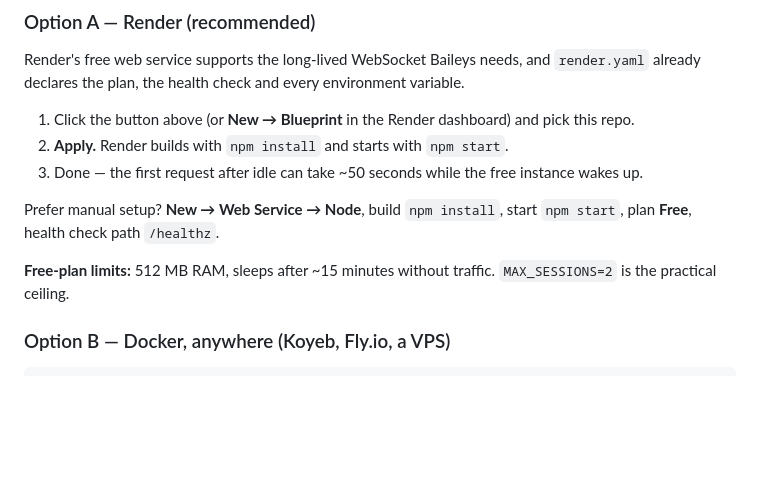
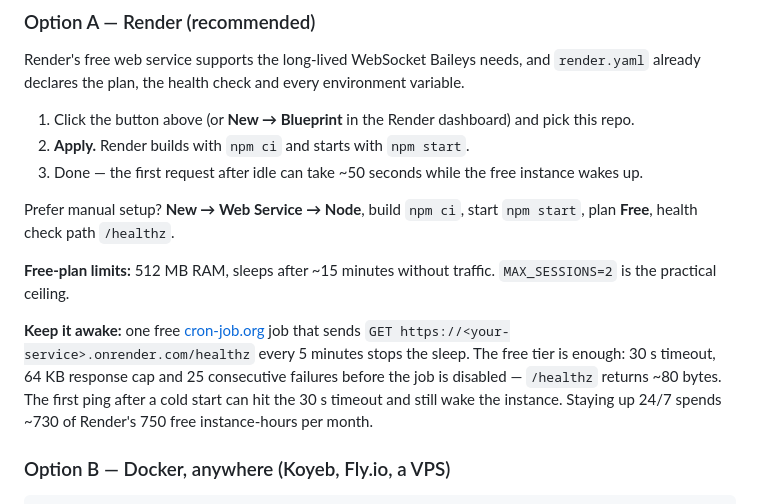
Before and after one commit to inyogeshwar/wa-pair-code, a Markdown page: README.md, the part around the change. Rendered like a GitHub page; blank space fills up the shorter version.

Commit message:
docs: explain keeping the Render free instance awake
Render sleeps after ~15 minutes without traffic. One free cron-job.org job hitting /healthz every 5 minutes keeps it up; the free tier's 30 s timeout and 25-failure cutoff are plenty for an 80-byte JSON response. Also switch the manual Render build step to npm ci, matching render.yaml.

```diff
--- a/README.md
+++ b/README.md
@@ -87,12 +87,14 @@ docker run -p 3000:3000 -e MAX_SESSIONS=2 wa-pair-code
 Render's free web service supports the long-lived WebSocket Baileys needs, and `render.yaml` already declares the plan, the health check and every environment variable.
 
 1. Click the button above (or **New → Blueprint** in the Render dashboard) and pick this repo.
-2. **Apply.** Render builds with `npm install` and starts with `npm start`.
+2. **Apply.** Render builds with `npm ci` and starts with `npm start`.
 3. Done — the first request after idle can take ~50 seconds while the free instance wakes up.
 
-Prefer manual setup? **New → Web Service → Node**, build `npm install`, start `npm start`, plan **Free**, health check path `/healthz`.
+Prefer manual setup? **New → Web Service → Node**, build `npm ci`, start `npm start`, plan **Free**, health check path `/healthz`.
 
 **Free-plan limits:** 512 MB RAM, sleeps after ~15 minutes without traffic. `MAX_SESSIONS=2` is the practical ceiling.
+
+**Keep it awake:** one free [cron-job.org](https://cron-job.org) job that sends `GET https://<your-service>.onrender.com/healthz` every 5 minutes stops the sleep. The free tier is enough: 30 s timeout, 64 KB response cap and 25 consecutive failures before the job is disabled — `/healthz` returns ~80 bytes. The first ping after a cold start can hit the 30 s timeout and still wake the instance. Staying up 24/7 spends ~730 of Render's 750 free instance-hours per month.
 
 ### Option B — Docker, anywhere (Koyeb, Fly.io, a VPS)
 
```
